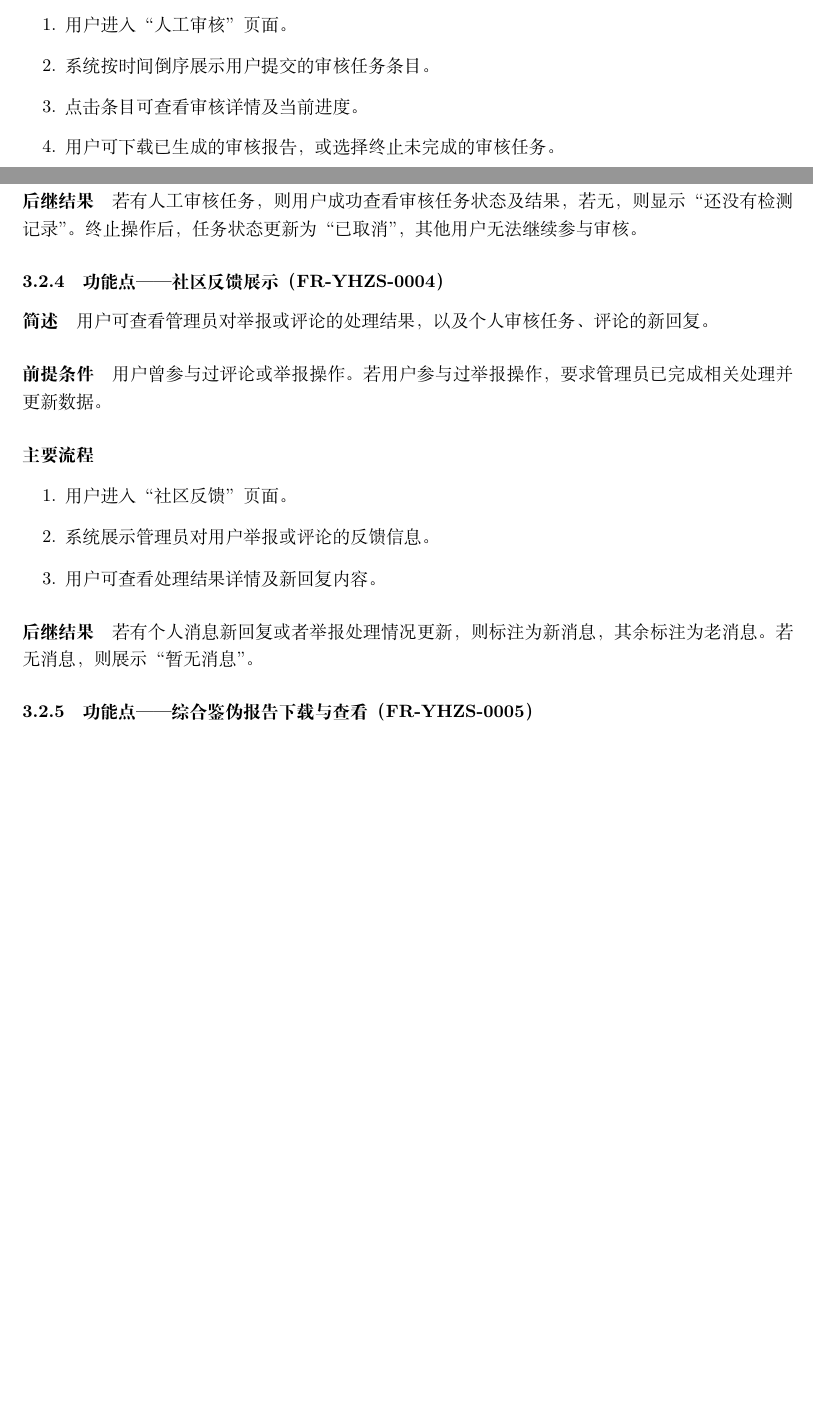
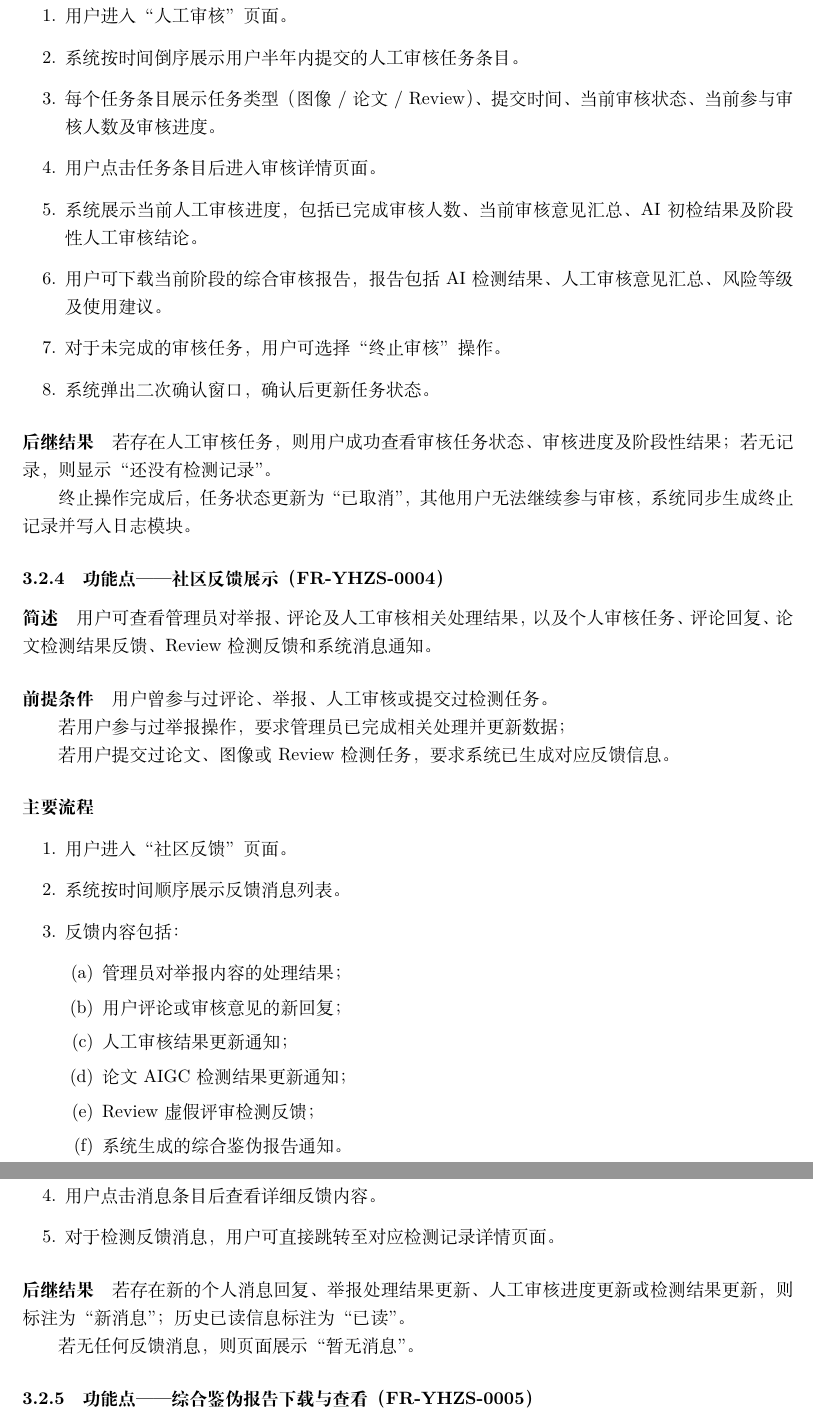
Before and after one commit to HIZ0415/Academic-plagiarism-Detector, a LaTeX document (文档/requirements/main.tex, which reads 文档/requirements/sections/03-functional/03-2-user-display.tex): two parts of pages 14 and 15 of 27 before the commit and two parts of pages 15 and 16 of 28 after it, joined at a grey line, cut so that both start at the same text, the shorter picture padded with empty space. Compiled offline with XeLaTeX.

Commit message:
Update 03-2-user-display.tex

```diff
--- a/文档/requirements/sections/03-functional/03-2-user-display.tex
+++ b/文档/requirements/sections/03-functional/03-2-user-display.tex
@@ -72,36 +72,58 @@
 
 \begin{enumerate}
     \item 用户进入“人工审核”页面。
-    \item 系统按时间倒序展示用户提交的审核任务条目。
-    \item 点击条目可查看审核详情及当前进度。
-    \item 用户可下载已生成的审核报告，或选择终止未完成的审核任务。
+    \item 系统按时间倒序展示用户半年内提交的人工审核任务条目。
+    \item 每个任务条目展示任务类型（图像 / 论文 / Review）、提交时间、当前审核状态、当前参与审核人数及审核进度。
+    \item 用户点击任务条目后进入审核详情页面。
+    \item 系统展示当前人工审核进度，包括已完成审核人数、当前审核意见汇总、AI初检结果及阶段性人工审核结论。
+    \item 用户可下载当前阶段的综合审核报告，报告包括AI检测结果、人工审核意见汇总、风险等级及使用建议。
+    \item 对于未完成的审核任务，用户可选择“终止审核”操作。
+    \item 系统弹出二次确认窗口，确认后更新任务状态。
 \end{enumerate}
 
 \paragraph*{后继结果}
 
-若有人工审核任务，则用户成功查看审核任务状态及结果，若无，则显示“还没有检测记录”。终止操作后，任务状态更新为“已取消”，其他用户无法继续参与审核。
+若存在人工审核任务，则用户成功查看审核任务状态、审核进度及阶段性结果；若无记录，则显示“还没有检测记录”。
+
+终止操作完成后，任务状态更新为“已取消”，其他用户无法继续参与审核，系统同步生成终止记录并写入日志模块。
 
 \subsubsection{功能点——社区反馈展示（FR-YHZS-0004）}
 
 \paragraph*{简述}
 
-用户可查看管理员对举报或评论的处理结果，以及个人审核任务、评论的新回复。
+用户可查看管理员对举报、评论及人工审核相关处理结果，以及个人审核任务、评论回复、论文检测结果反馈、Review检测反馈和系统消息通知。
 
 \paragraph*{前提条件}
 
-用户曾参与过评论或举报操作。若用户参与过举报操作，要求管理员已完成相关处理并更新数据。
+用户曾参与过评论、举报、人工审核或提交过检测任务。
+
+若用户参与过举报操作，要求管理员已完成相关处理并更新数据；
+
+若用户提交过论文、图像或Review检测任务，要求系统已生成对应反馈信息。
 
 \paragraph*{主要流程}
 
 \begin{enumerate}
     \item 用户进入“社区反馈”页面。
-    \item 系统展示管理员对用户举报或评论的反馈信息。
-    \item 用户可查看处理结果详情及新回复内容。
+    \item 系统按时间顺序展示反馈消息列表。
+    \item 反馈内容包括：
+    \begin{enumerate}
+        \item 管理员对举报内容的处理结果；
+        \item 用户评论或审核意见的新回复；
+        \item 人工审核结果更新通知；
+        \item 论文AIGC检测结果更新通知；
+        \item Review虚假评审检测反馈；
+        \item 系统生成的综合鉴伪报告通知。
+    \end{enumerate}
+    \item 用户点击消息条目后查看详细反馈内容。
+    \item 对于检测反馈消息，用户可直接跳转至对应检测记录详情页面。
 \end{enumerate}
 
 \paragraph*{后继结果}
 
-若有个人消息新回复或者举报处理情况更新，则标注为新消息，其余标注为老消息。若无消息，则展示“暂无消息”。
+若存在新的个人消息回复、举报处理结果更新、人工审核进度更新或检测结果更新，则标注为“新消息”；历史已读信息标注为“已读”。
+
+若无任何反馈消息，则页面展示“暂无消息”。
 
 \subsubsection{功能点——综合鉴伪报告下载与查看（FR-YHZS-0005）}
 
```
Also changed, not shown: 文档/requirements/sections/03-functional/03-2-user-display.tex (4 more changed lines).
